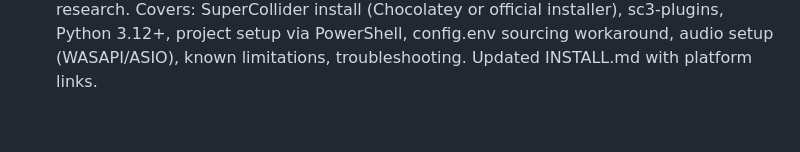
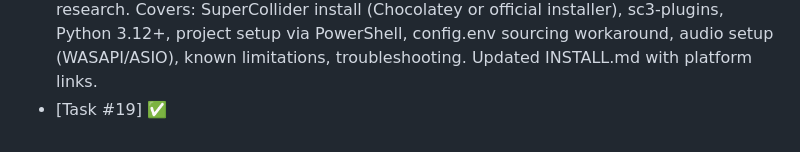
Before and after one commit to nitzanvolman/eden-music-analyzer-pi, a Markdown page: worklog.md, the part around the change. Rendered like a GitHub page.

Commit message:
Task #19 review passed — mark as done
Co-Authored-By: Claude Opus 4.6 (1M context) <noreply@anthropic.com>

```diff
--- a/worklog.md
+++ b/worklog.md
@@ -58,3 +58,4 @@
 - [Task #18] Added --mac flag to install.sh. On macOS: installs SuperCollider via Homebrew cask, installs liblo for oscdump, checks for Python 3. Skips JACK config, real-time permissions, CPU governor, and systemd (Pi-only). Mac-specific "Next steps" output. Bash syntax validated.
 - [Task #18] ✅ (replaced `which` with `command -v` for portability)
 - [Task #19] Created INSTALL_WINDOWS.md — best-effort Windows guide based on web research. Covers: SuperCollider install (Chocolatey or official installer), sc3-plugins, Python 3.12+, project setup via PowerShell, config.env sourcing workaround, audio setup (WASAPI/ASIO), known limitations, troubleshooting. Updated INSTALL.md with platform links.
+- [Task #19] ✅
```
Also changed, not shown: ROADMAP.md (+1 -1 lines).
